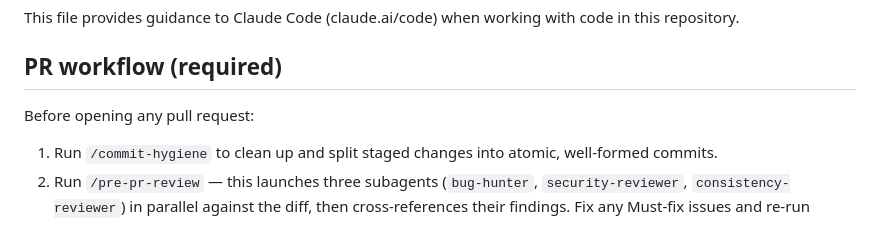
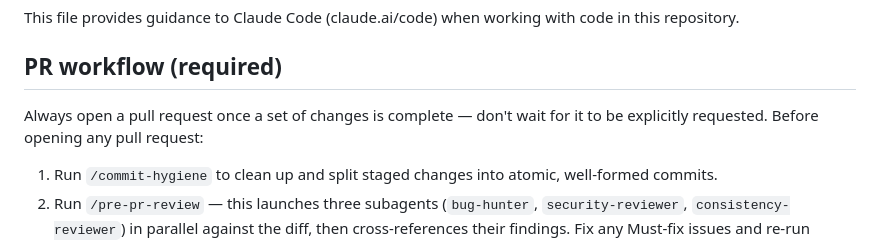
Before and after one commit to massimodoffo/Waypoint-AI, a Markdown page: CLAUDE.md, the part around the change. Rendered like a GitHub page.

Commit message:
docs(claude): always open a PR once changes are complete
Previously required an explicit ask before opening a PR. Update the
workflow to treat PR creation as the default end state for a
completed set of changes, still gated by commit-hygiene and
pre-pr-review.

```diff
--- a/CLAUDE.md
+++ b/CLAUDE.md
@@ -4,7 +4,7 @@ This file provides guidance to Claude Code (claude.ai/code) when working with co
 
 ## PR workflow (required)
 
-Before opening any pull request:
+Always open a pull request once a set of changes is complete — don't wait for it to be explicitly requested. Before opening any pull request:
 
 1. Run `/commit-hygiene` to clean up and split staged changes into atomic, well-formed commits.
 2. Run `/pre-pr-review` — this launches three subagents (`bug-hunter`, `security-reviewer`, `consistency-reviewer`) in parallel against the diff, then cross-references their findings. Fix any Must-fix issues and re-run before proceeding.
```
